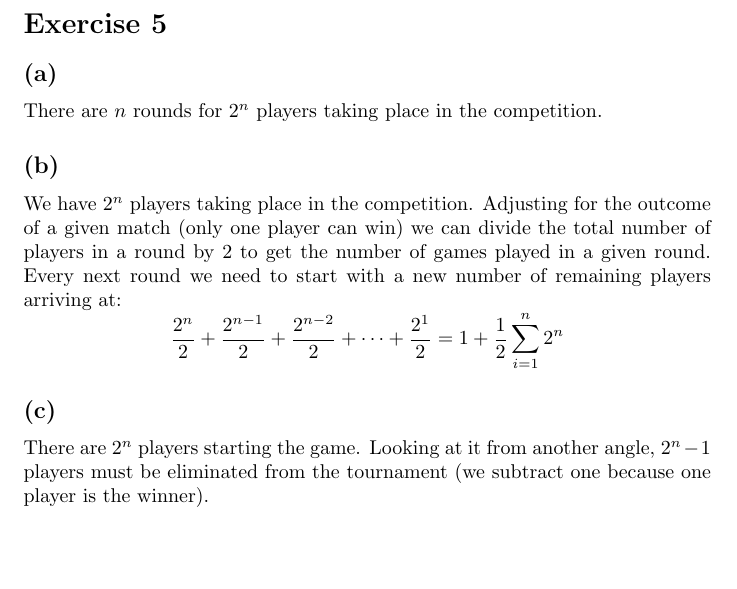
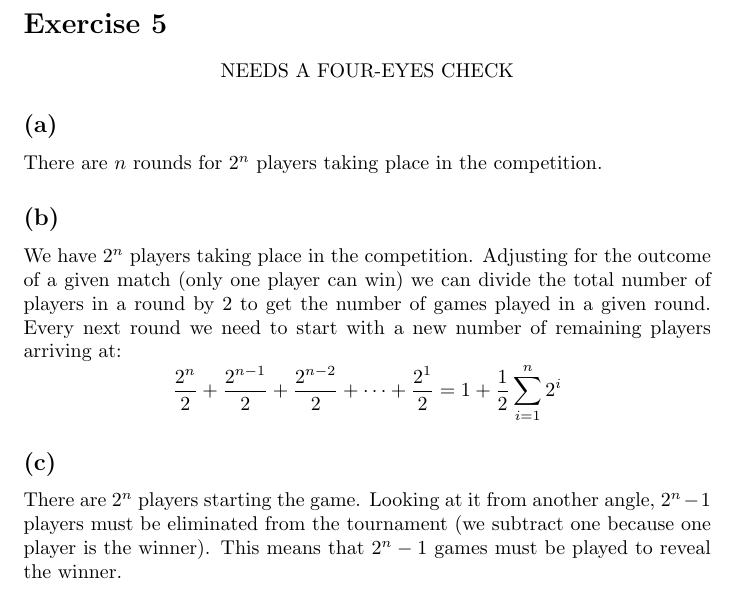
Before and after one commit to kjura/maths, a LaTeX problem sheet (blitz/chapter-1-exercises.tex): part of page 2 of 2, cut so that both start at the same text, the shorter picture padded with empty space. Compiled offline with pdfLaTeX.

Commit message:
blitz: add draft for the first submission

```diff
--- a/blitz/chapter-1-exercises.tex
+++ b/blitz/chapter-1-exercises.tex
@@ -59,6 +59,9 @@ We don't care about the order on the leaderboard, but order \emph{inside} the ma
 ((W1, L2) is different than (L1, W2)).
 
 \section*{Exercise 5}
+\begin{center}
+    NEEDS A FOUR-EYES CHECK
+\end{center}
 \subsection*{(a)}
 There are \(n\) rounds for \(2^n\) players taking place in the competition.
 
@@ -67,11 +70,12 @@ We have \(2^n\) players taking place in the competition. Adjusting for the outco
 we can divide the total number of players in a round by \(2\) to get the number of games played in a given round. Every next
 round we need to start with a new number of remaining players arriving at:
 \begin{equation*}
-    \frac{2^n}{2} + \frac{2^{n-1}}{2} + \frac{2^{n-2}}{2} + \dots + \frac{2^1}{2} = 1 + \frac{1}{2} \sum_{i=1}^{n} 2^n
+    \frac{2^n}{2} + \frac{2^{n-1}}{2} + \frac{2^{n-2}}{2} + \dots + \frac{2^1}{2} = 1 + \frac{1}{2} \sum_{i=1}^{n} 2^i
 \end{equation*}
 
 \subsection*{(c)}
 There are \(2^n\) players starting the game. Looking at it from another angle, \(2^{n} - 1\) players must be eliminated
-from the tournament (we subtract one because one player is the winner).
+from the tournament (we subtract one because one player is the winner). This means that \(2^{n} - 1\) games
+must be played to reveal the winner.
 
 \end{document}
```
